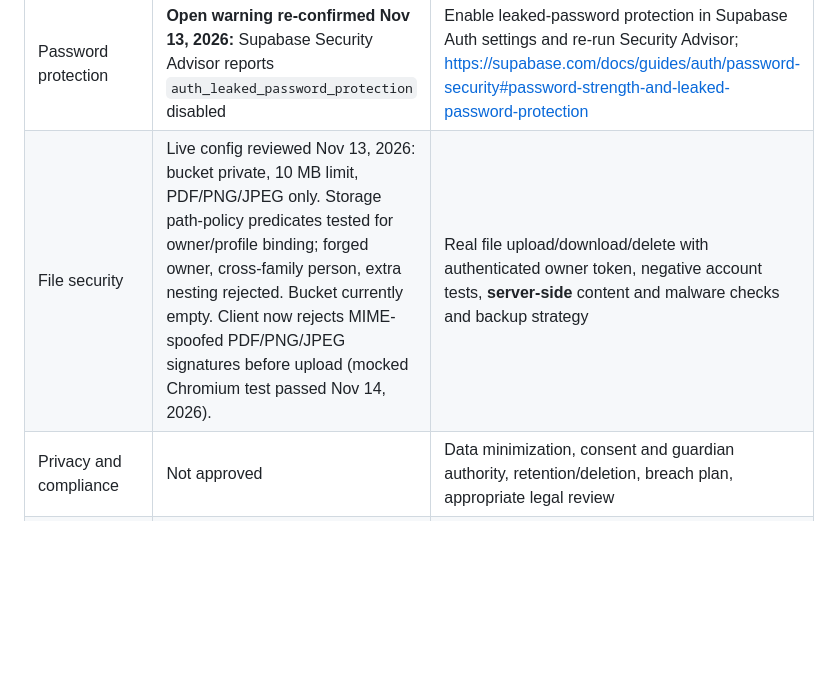
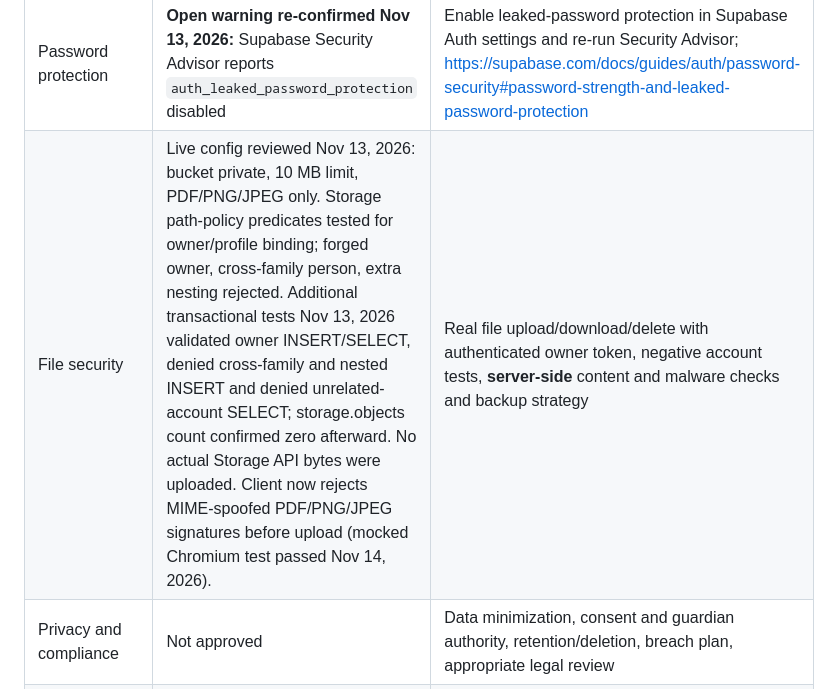
Before and after one commit to brandynts1979/care-and-stay-website, a Markdown page: dd-caregiver-dev/LAUNCH_READINESS.md, the part around the change. GitHub-like rendering; blank space fills up the shorter version.

Commit message:
Document verified DD Storage RLS role tests and zero retained objects

```diff
--- a/dd-caregiver-dev/LAUNCH_READINESS.md
+++ b/dd-caregiver-dev/LAUNCH_READINESS.md
@@ -13,7 +13,7 @@
 | Deploy automation | Render live commit `efa0b0c` (Nov 13, 2026 Mountain), includes 20 mocked-browser checks; `autoDeploy=yes`/`commit` configured but observed deployment was manual. | Verify actual automatic deployment, rollback rehearsal, monitoring |
 | Authentication | Signed-in and expired-session behavior tested. Password recovery request and secure reset form added. Incomplete/expired recovery links, mismatched passwords and rejected update sessions now handled safely; simulated Chromium tests passed Nov 14, 2026 (run 43537145932). | Confirm real Supabase reset email delivery/redirect, reset on verified account, signup/verification, and brute-force protection |
 | Password protection | **Open warning re-confirmed Nov 13, 2026:** Supabase Security Advisor reports `auth_leaked_password_protection` disabled | Enable leaked-password protection in Supabase Auth settings and re-run Security Advisor; https://supabase.com/docs/guides/auth/password-security#password-strength-and-leaked-password-protection |
-| File security | Live config reviewed Nov 13, 2026: bucket private, 10 MB limit, PDF/PNG/JPEG only. Storage path-policy predicates tested for owner/profile binding; forged owner, cross-family person, extra nesting rejected. Bucket currently empty. Client now rejects MIME-spoofed PDF/PNG/JPEG signatures before upload (mocked Chromium test passed Nov 14, 2026). | Real file upload/download/delete with authenticated owner token, negative account tests, **server-side** content and malware checks and backup strategy |
+| File security | Live config reviewed Nov 13, 2026: bucket private, 10 MB limit, PDF/PNG/JPEG only. Storage path-policy predicates tested for owner/profile binding; forged owner, cross-family person, extra nesting rejected. Additional transactional tests Nov 13, 2026 validated owner INSERT/SELECT, denied cross-family and nested INSERT and denied unrelated-account SELECT; storage.objects count confirmed zero afterward. No actual Storage API bytes were uploaded. Client now rejects MIME-spoofed PDF/PNG/JPEG signatures before upload (mocked Chromium test passed Nov 14, 2026). | Real file upload/download/delete with authenticated owner token, negative account tests, **server-side** content and malware checks and backup strategy |
 | Privacy and compliance | Not approved | Data minimization, consent and guardian authority, retention/deletion, breach plan, appropriate legal review |
 | Reliability | Incomplete | Automated E2E against staging, load/performance testing, logging and recovery |
 | Accessibility and mobile UX | Automated Chromium baseline passed Nov 13, 2026: 375px mobile signed-out login has no horizontal overflow; keyboard Tab reaches email/password/sign-in controls (GitHub Actions run 43530739159) | Screen-reader testing, keyboard coverage of signed-in modules and real mobile devices |
```
